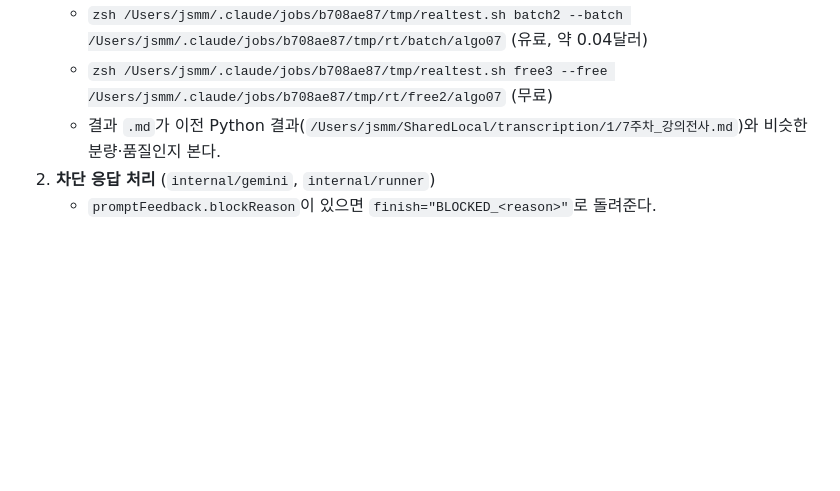
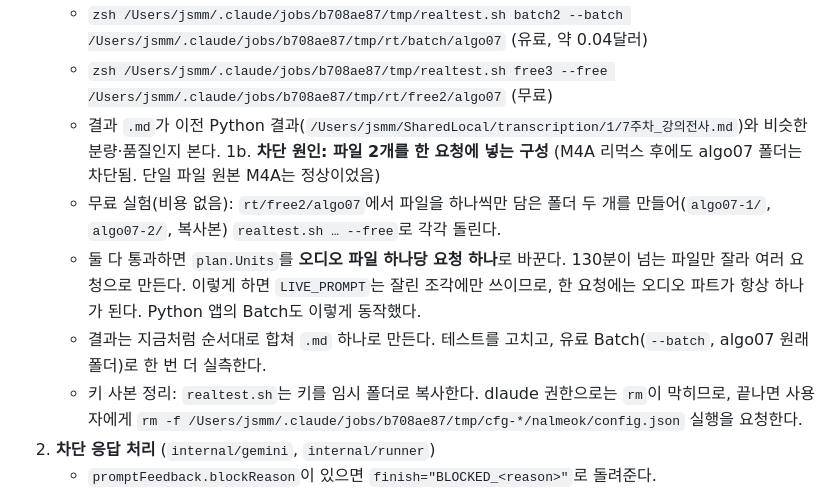
Before and after one commit to jseook11/nalmeok, a Markdown page: docs/handoff-2026-11-02.md, the part around the change. Rendered like a GitHub page; blank space fills up the shorter version.

Commit message:
docs: 인수인계 — 다음 단서(파일당 요청 하나)

```diff
--- a/docs/handoff-2026-11-02.md
+++ b/docs/handoff-2026-11-02.md
@@ -73,6 +73,11 @@
    - `zsh /Users/jsmm/.claude/jobs/b708ae87/tmp/realtest.sh batch2 --batch /Users/jsmm/.claude/jobs/b708ae87/tmp/rt/batch/algo07` (유료, 약 0.04달러)
    - `zsh /Users/jsmm/.claude/jobs/b708ae87/tmp/realtest.sh free3 --free /Users/jsmm/.claude/jobs/b708ae87/tmp/rt/free2/algo07` (무료)
    - 결과 `.md`가 이전 Python 결과(`/Users/jsmm/SharedLocal/transcription/1/7주차_강의전사.md`)와 비슷한 분량·품질인지 본다.
+1b. **차단 원인: 파일 2개를 한 요청에 넣는 구성** (M4A 리먹스 후에도 algo07 폴더는 차단됨. 단일 파일 원본 M4A는 정상이었음)
+   - 무료 실험(비용 없음): `rt/free2/algo07`에서 파일을 하나씩만 담은 폴더 두 개를 만들어(`algo07-1/`, `algo07-2/`, 복사본) `realtest.sh … --free`로 각각 돌린다.
+   - 둘 다 통과하면 `plan.Units`를 **오디오 파일 하나당 요청 하나**로 바꾼다. 130분이 넘는 파일만 잘라 여러 요청으로 만든다. 이렇게 하면 `LIVE_PROMPT`는 잘린 조각에만 쓰이므로, 한 요청에는 오디오 파트가 항상 하나가 된다. Python 앱의 Batch도 이렇게 동작했다.
+   - 결과는 지금처럼 순서대로 합쳐 `.md` 하나로 만든다. 테스트를 고치고, 유료 Batch(`--batch`, algo07 원래 폴더)로 한 번 더 실측한다.
+   - 키 사본 정리: `realtest.sh`는 키를 임시 폴더로 복사한다. dlaude 권한으로는 `rm`이 막히므로, 끝나면 사용자에게 `rm -f /Users/jsmm/.claude/jobs/b708ae87/tmp/cfg-*/nalmeok/config.json` 실행을 요청한다.
 2. **차단 응답 처리** (`internal/gemini`, `internal/runner`)
    - `promptFeedback.blockReason`이 있으면 `finish="BLOCKED_<reason>"`로 돌려준다.
    - runner는 사용자 문구 "Gemini가 이 오디오를 처리하지 않았어요"로 실패 처리하고, 로그에 원인을 남긴다.
```
